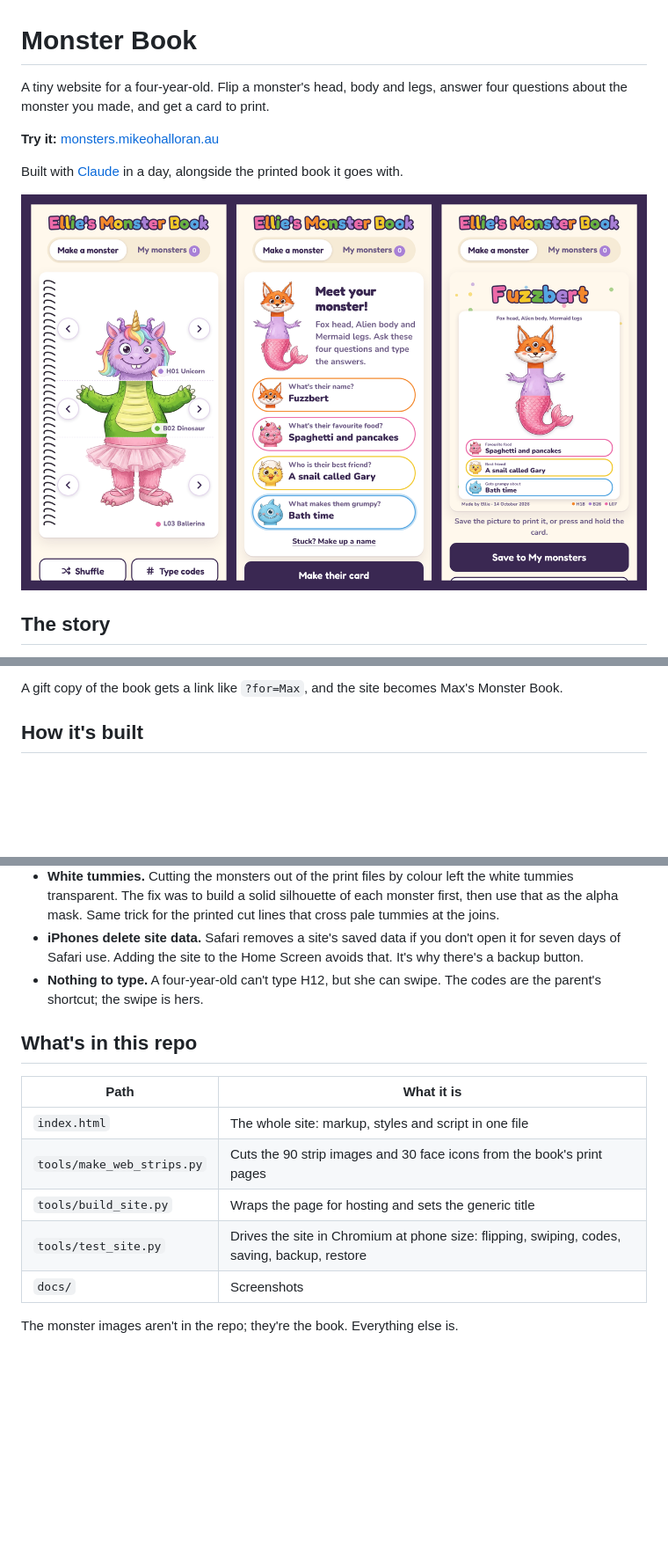
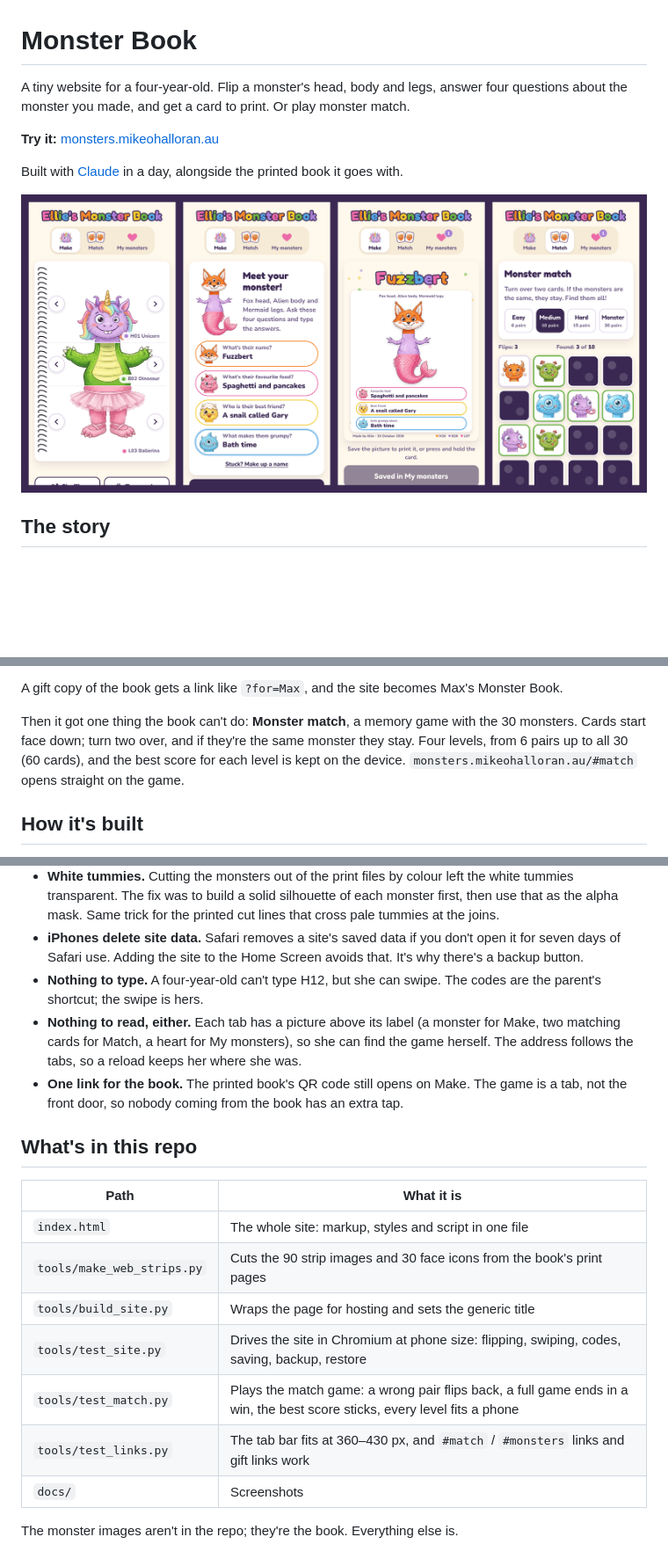
Before and after one commit to mikeohallo/monster-book, a Markdown page: README.md, 3 parts joined by grey strips. Shown at 88% size. Rendered like a GitHub page; pictures changed too: docs/screenshot.png; blank space fills up the shorter version.

```diff
--- a/README.md
+++ b/README.md
@@ -1,6 +1,6 @@
 # Monster Book
 
-A tiny website for a four-year-old. Flip a monster's head, body and legs, answer four questions about the monster you made, and get a card to print.
+A tiny website for a four-year-old. Flip a monster's head, body and legs, answer four questions about the monster you made, and get a card to print. Or play monster match.
 
 **Try it:** [monsters.mikeohalloran.au](https://monsters.mikeohalloran.au/)
 
@@ -22,6 +22,8 @@ The site does the same thing as the book, on a phone:
 4. **My monsters.** Every saved monster, on that device, with backup and restore.
 
 A gift copy of the book gets a link like `?for=Max`, and the site becomes Max's Monster Book.
+
+Then it got one thing the book can't do: **Monster match**, a memory game with the 30 monsters. Cards start face down; turn two over, and if they're the same monster they stay. Four levels, from 6 pairs up to all 30 (60 cards), and the best score for each level is kept on the device. `monsters.mikeohalloran.au/#match` opens straight on the game.
 
 ## How it's built
 
@@ -40,6 +42,8 @@ That was the main design decision. The obvious version of this site has user acc
 - **White tummies.** Cutting the monsters out of the print files by colour left the white tummies transparent. The fix was to build a solid silhouette of each monster first, then use that as the alpha mask. Same trick for the printed cut lines that cross pale tummies at the joins.
 - **iPhones delete site data.** Safari removes a site's saved data if you don't open it for seven days of Safari use. Adding the site to the Home Screen avoids that. It's why there's a backup button.
 - **Nothing to type.** A four-year-old can't type H12, but she can swipe. The codes are the parent's shortcut; the swipe is hers.
+- **Nothing to read, either.** Each tab has a picture above its label (a monster for Make, two matching cards for Match, a heart for My monsters), so she can find the game herself. The address follows the tabs, so a reload keeps her where she was.
+- **One link for the book.** The printed book's QR code still opens on Make. The game is a tab, not the front door, so nobody coming from the book has an extra tap.
 
 ## What's in this repo
 
@@ -49,6 +53,8 @@ That was the main design decision. The obvious version of this site has user acc
 | `tools/make_web_strips.py` | Cuts the 90 strip images and 30 face icons from the book's print pages |
 | `tools/build_site.py` | Wraps the page for hosting and sets the generic title |
 | `tools/test_site.py` | Drives the site in Chromium at phone size: flipping, swiping, codes, saving, backup, restore |
+| `tools/test_match.py` | Plays the match game: a wrong pair flips back, a full game ends in a win, the best score sticks, every level fits a phone |
+| `tools/test_links.py` | The tab bar fits at 360–430 px, and `#match` / `#monsters` links and gift links work |
 | `docs/` | Screenshots |
 
 The monster images aren't in the repo; they're the book. Everything else is.
```
Also changed, not shown: other parts of README.md (+1 -1 lines), 3 other files.
